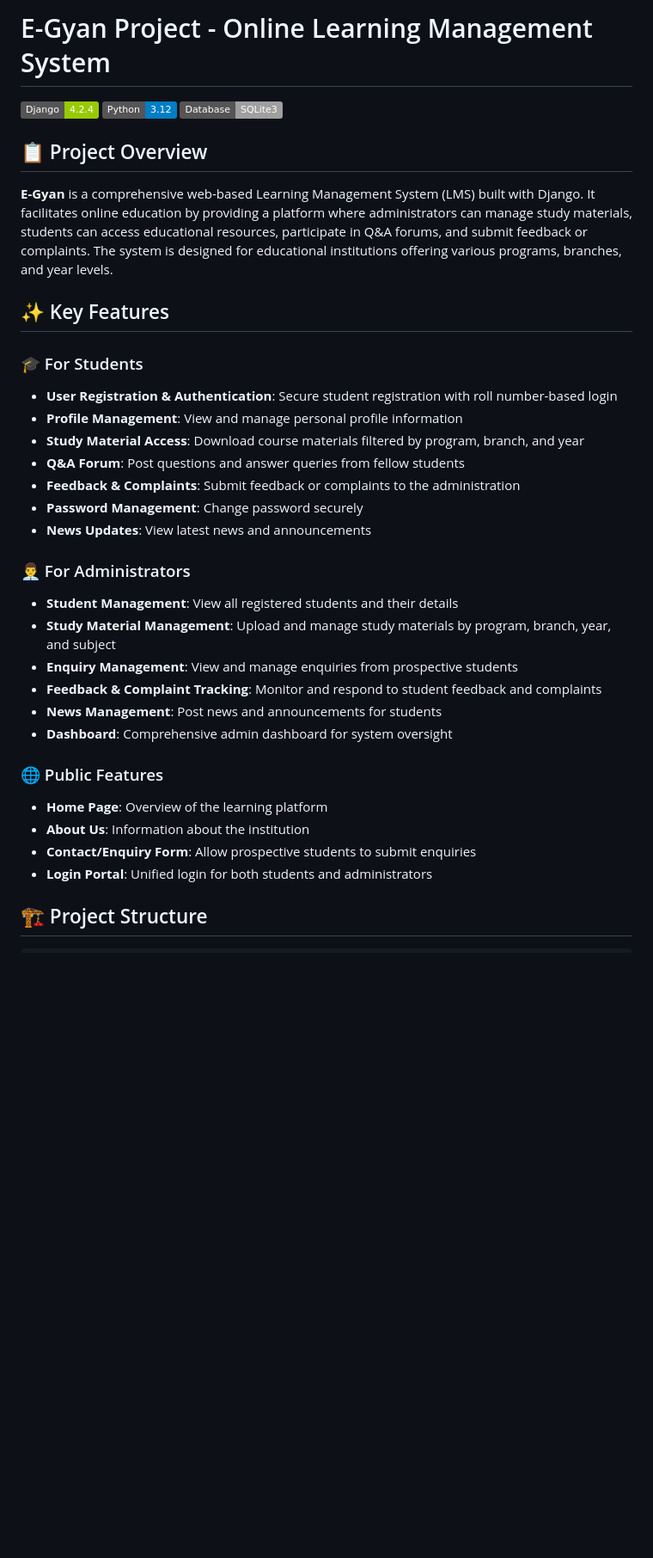
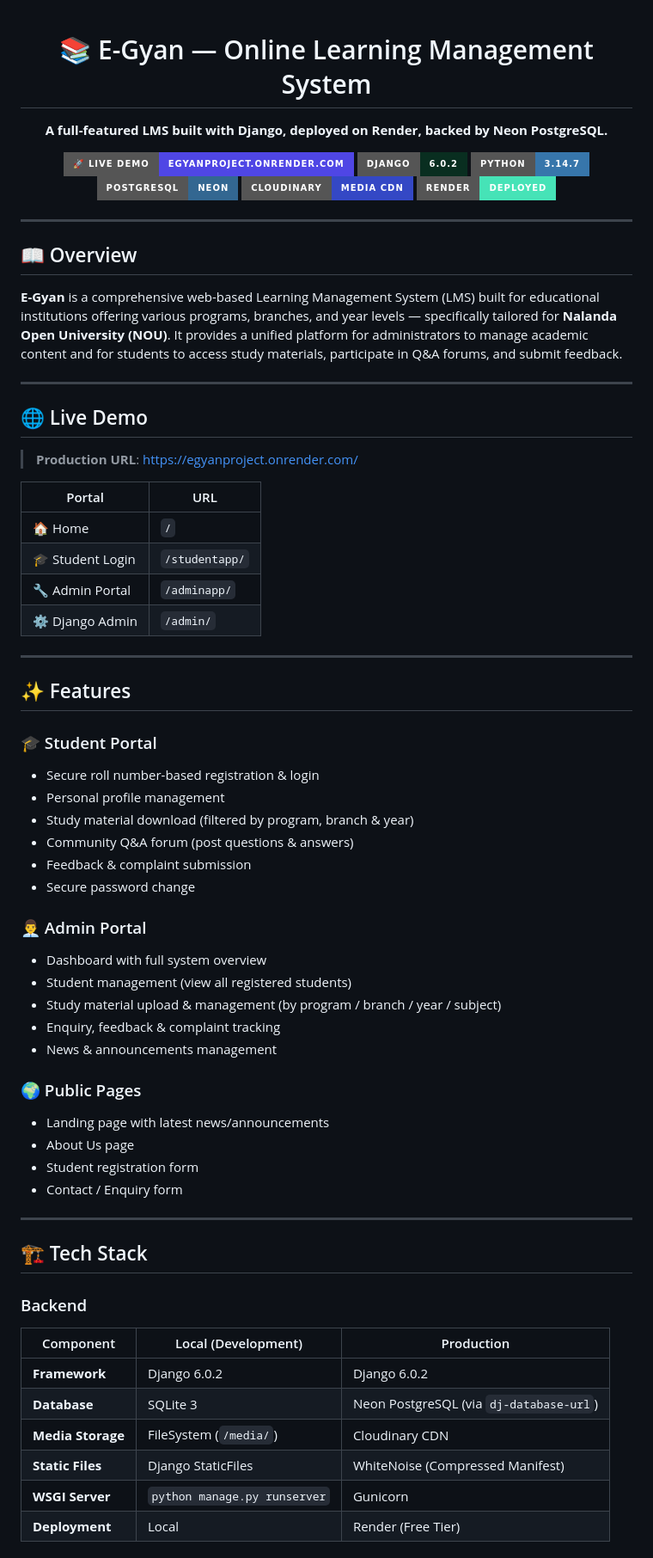
Before and after one commit to ayushpratapno1/NOU, a Markdown page: README.md, the part around one of its changes. Shown at 86% size. Rendered like a GitHub page; badges without logos; blank space fills up the shorter version.

```diff
--- a/README.md
+++ b/README.md
@@ -1,36 +1,73 @@
-# E-Gyan Project - Online Learning Management System
+<div align="center">
 
-![Django](https://img.shields.io/badge/Django-4.2.4-green.svg)
-![Python](https://img.shields.io/badge/Python-3.12-blue.svg)
-![Database](https://img.shields.io/badge/Database-SQLite3-lightgrey.svg)
+# 📚 E-Gyan — Online Learning Management System
 
-## 📋 Project Overview
+**A full-featured LMS built with Django, deployed on Render, backed by Neon PostgreSQL.**
 
-**E-Gyan** is a comprehensive web-based Learning Management System (LMS) built with Django. It facilitates online education by providing a platform where administrators can manage study materials, students can access educational resources, participate in Q&A forums, and submit feedback or complaints. The system is designed for educational institutions offering various programs, branches, and year levels.
+[![Live Demo](https://img.shields.io/badge/🚀_Live_Demo-egyanproject.onrender.com-4F46E5?style=for-the-badge)](https://egyanproject.onrender.com/)
+[![Django](https://img.shields.io/badge/Django-6.0.2-092E20?style=for-the-badge&logo=django&logoColor=white)](https://www.djangoproject.com/)
+[![Python](https://img.shields.io/badge/Python-3.14.7-3776AB?style=for-the-badge&logo=python&logoColor=white)](https://www.python.org/)
+[![PostgreSQL](https://img.shields.io/badge/PostgreSQL-Neon-336791?style=for-the-badge&logo=postgresql&logoColor=white)](https://neon.tech/)
+[![Cloudinary](https://img.shields.io/badge/Cloudinary-Media_CDN-3448C5?style=for-the-badge&logo=cloudinary&logoColor=white)](https://cloudinary.com/)
+[![Render](https://img.shields.io/badge/Render-Deployed-46E3B7?style=for-the-badge&logo=render&logoColor=white)](https://render.com/)
 
-## ✨ Key Features
+</div>
 
-### 🎓 For Students
-- **User Registration & Authentication**: Secure student registration with roll number-based login
-- **Profile Management**: View and manage personal profile information
-- **Study Material Access**: Download course materials filtered by program, branch, and year
-- **Q&A Forum**: Post questions and answer queries from fellow students
-- **Feedback & Complaints**: Submit feedback or complaints to the administration
-- **Password Management**: Change password securely
-- **News Updates**: View latest news and announcements
+---
 
-### 👨‍💼 For Administrators
-- **Student Management**: View all registered students and their details
-- **Study Material Management**: Upload and manage study materials by program, branch, year, and subject
-- **Enquiry Management**: View and manage enquiries from prospective students
-- **Feedback & Complaint Tracking**: Monitor and respond to student feedback and complaints
-- **News Management**: Post news and announcements for students
-- **Dashboard**: Comprehensive admin dashboard for system oversight
+## 📖 Overview
 
-### 🌐 Public Features
-- **Home Page**: Overview of the learning platform
-- **About Us**: Information about the institution
-- **Contact/Enquiry Form**: Allow prospective students to submit enquiries
-- **Login Portal**: Unified login for both students and administrators
+**E-Gyan** is a comprehensive web-based Learning Management System (LMS) built for educational institutions offering various programs, branches, and year levels — specifically tailored for **Nalanda Open University (NOU)**. It provides a unified platform for administrators to manage academic content and for students to access study materials, participate in Q&A forums, and submit feedback.
 
-## 🏗️ Project Structure
+---
+
+## 🌐 Live Demo
+
+> **Production URL**: [https://egyanproject.onrender.com/](https://egyanproject.onrender.com/)
+
+| Portal | URL |
+|--------|-----|
+| 🏠 Home | `/` |
+| 🎓 Student Login | `/studentapp/` |
+| 🔧 Admin Portal | `/adminapp/` |
+| ⚙️ Django Admin | `/admin/` |
+
+---
+
+## ✨ Features
+
+### 🎓 Student Portal
+- Secure roll number-based registration & login
+- Personal profile management
+- Study material download (filtered by program, branch & year)
+- Community Q&A forum (post questions & answers)
+- Feedback & complaint submission
+- Secure password change
+
+### 👨‍💼 Admin Portal
+- Dashboard with full system overview
+- Student management (view all registered students)
+- Study material upload & management (by program / branch / year / subject)
+- Enquiry, feedback & complaint tracking
+- News & announcements management
+
+### 🌍 Public Pages
+- Landing page with latest news/announcements
+- About Us page
+- Student registration form
+- Contact / Enquiry form
+
+---
+
+## 🏗️ Tech Stack
+
+### Backend
+| Component | Local (Development) | Production |
+|-----------|-------------------|------------|
+| **Framework** | Django 6.0.2 | Django 6.0.2 |
+| **Database** | SQLite 3 | Neon PostgreSQL (via `dj-database-url`) |
+| **Media Storage** | FileSystem (`/media/`) | Cloudinary CDN |
+| **Static Files** | Django StaticFiles | WhiteNoise (Compressed Manifest) |
+| **WSGI Server** | `python manage.py runserver` | Gunicorn |
+| **Deployment** | Local | Render (Free Tier) |
+
```
Also changed, not shown: other parts of README.md (+268 -349 lines).
